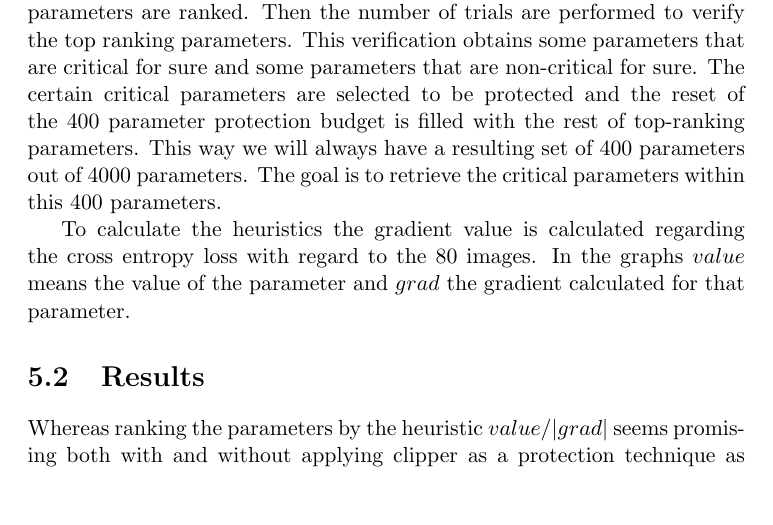
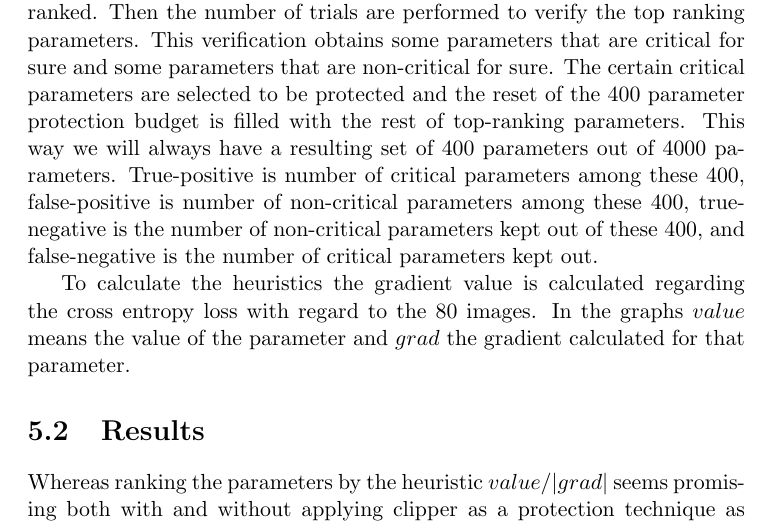
Before and after one commit to DependableSystemsLab/structural-coding, a LaTeX thesis (ubcthesis/ubcsample.tex): part of page 16 of 33, cut so that both start at the same text, the shorter picture padded with empty space. Compiled offline with pdfLaTeX.

Commit message:
Add notion of TP FP TN FN

```diff
--- a/ubcthesis/ubcsample.tex
+++ b/ubcthesis/ubcsample.tex
@@ -405,7 +405,7 @@ There are a variety of studies confirming that some parameters of deep neural ne
 \section{Experimental Setup}
 In this experiment we used ResNet50 as an image classifier. We used observed ranges from 20\% of training data set for clipper protection. First we sampled 1000 out of ImageNet validation images and then selected the 80 images causing most of the SDCs overall.
 
-To report the retrieval measures (i.e. precision and recall) we reduce the search space to 4000 randomly selected parameters uniformly across all the network. Further we report values for a technique which is capable of protecting 10\% of the parameters (i.e. 400 parameters). The reported values in the result graphs are for selection of these 400 parameters out of 4000 assisted with some injection trials. In each technique, first the parameters are ranked. Then the number of trials are performed to verify the top ranking parameters. This verification obtains some parameters that are critical for sure and some parameters that are non-critical for sure. The certain critical parameters are selected to be protected and the reset of the 400 parameter protection budget is filled with the rest of top-ranking parameters. This way we will always have a resulting set of 400 parameters out of 4000 parameters. The goal is to retrieve the critical parameters within this 400 parameters.
+To report the retrieval measures (i.e. precision and recall) we reduce the search space to 4000 randomly selected parameters uniformly across all the network. Further we report values for a technique which is capable of protecting 10\% of the parameters (i.e. 400 parameters). The reported values in the result graphs are for selection of these 400 parameters out of 4000 assisted with some injection trials. In each technique, first the parameters are ranked. Then the number of trials are performed to verify the top ranking parameters. This verification obtains some parameters that are critical for sure and some parameters that are non-critical for sure. The certain critical parameters are selected to be protected and the reset of the 400 parameter protection budget is filled with the rest of top-ranking parameters. This way we will always have a resulting set of 400 parameters out of 4000 parameters. True-positive is number of critical parameters among these 400, false-positive is number of non-critical parameters among these 400, true-negative is the number of non-critical parameters kept out of these 400, and false-negative is the number of critical parameters kept out.
 
 To calculate the heuristics the gradient value is calculated regarding the cross entropy loss with regard to the 80 images. In the graphs $value$ means the value of the parameter and $grad$ the gradient calculated for that parameter.
 
```
Also changed, not shown: ubcthesis/ubcsample.pdf, 1 other file.
